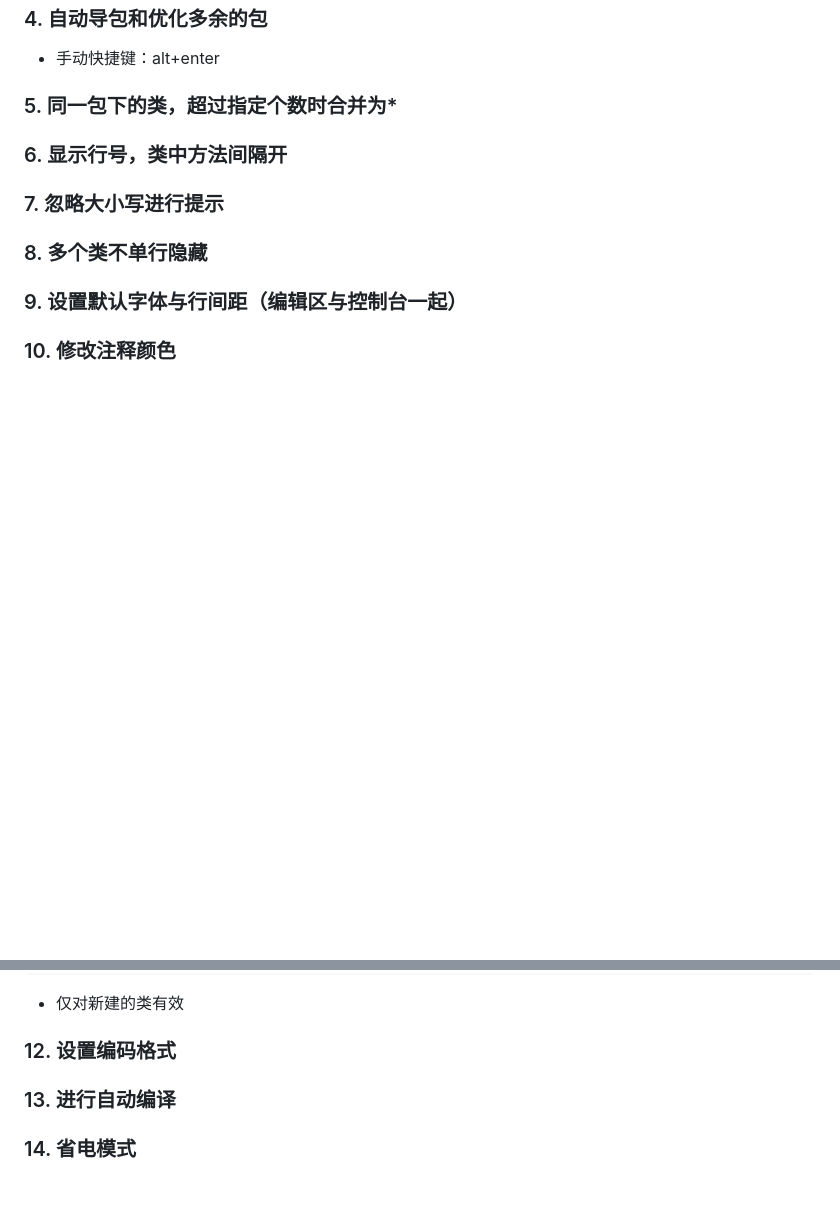
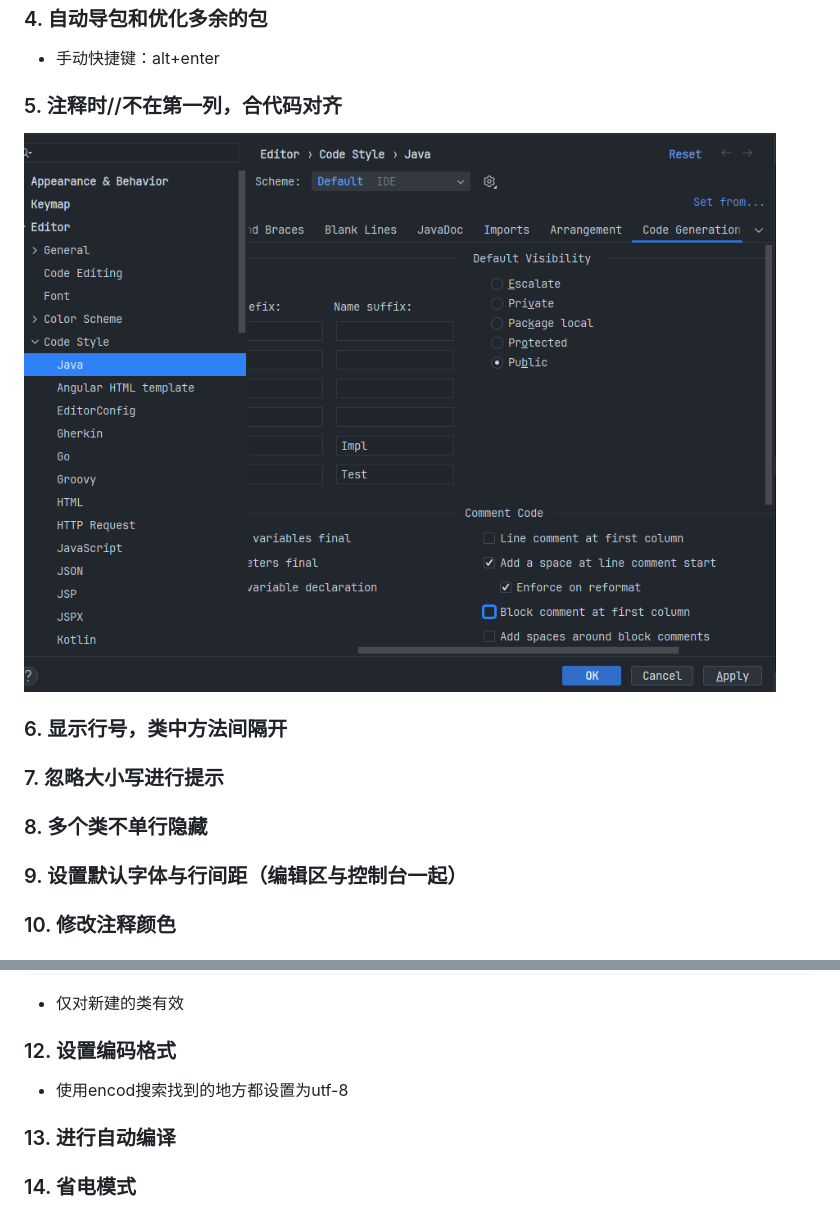
Before and after one commit to licretey/CodeGather, a Markdown page: docs/OrtherTools/【03】IDEA&&VSCode配置.md, 2 parts joined by grey strips. Rendered like a GitHub page; pictures changed too: docs/OrtherTools/assets/image-20240423102247749.png (added); blank space fills up the shorter version.

Commit message:
web3

```diff
--- a/docs/OrtherTools/【03】IDEA&&VSCode配置.md
+++ b/docs/OrtherTools/【03】IDEA&&VSCode配置.md
@@ -76,7 +76,9 @@
 
 + 手动快捷键：alt+enter
 
-### 5. 同一包下的类，超过指定个数时合并为*
+### 5. 注释时//不在第一列，合代码对齐
+
+![image-20240423102247749](assets/image-20240423102247749.png)
 
 ### 6. 显示行号，类中方法间隔开
 
@@ -102,6 +104,8 @@
 + 仅对新建的类有效
 
 ### 12. 设置编码格式
+
++ 使用encod搜索找到的地方都设置为utf-8
 
 ### 13. 进行自动编译
 
```
Also changed, not shown: 3 other files.
